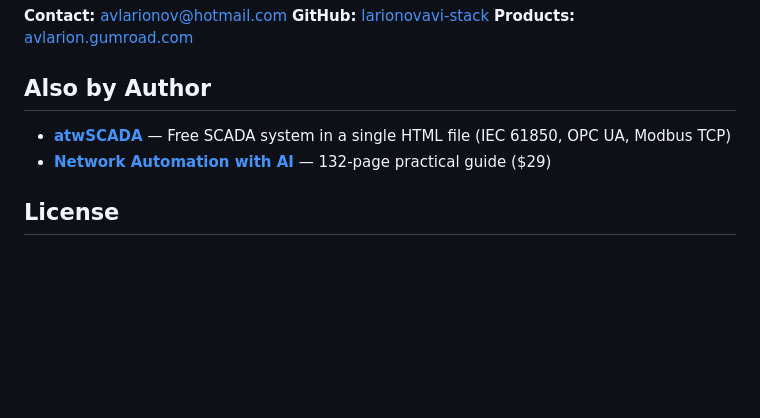
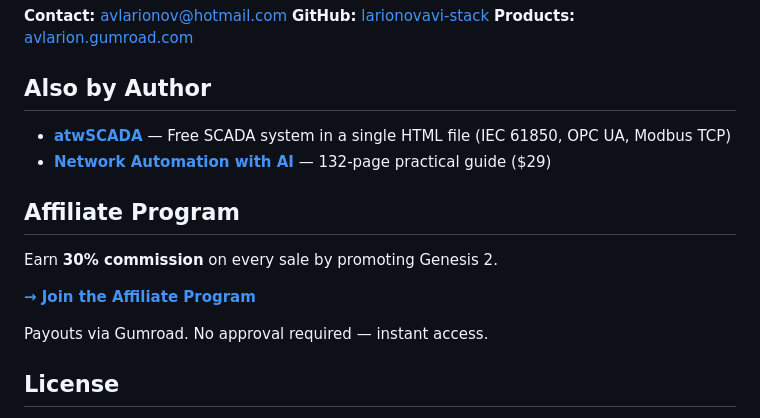
Before and after one commit to larionovavi-stack/genesis2-cascade-moe, a Markdown page: README.md, the part around the change. GitHub-like rendering; blank space fills up the shorter version.

Commit message:
Add affiliate program section

```diff
--- a/README.md
+++ b/README.md
@@ -253,6 +253,14 @@ genesis2-cascade-moe/
 - **[atwSCADA](https://github.com/larionovavi-stack/awtscada)** — Free SCADA system in a single HTML file (IEC 61850, OPC UA, Modbus TCP)
 - **[Network Automation with AI](https://github.com/larionovavi-stack/network-automation-ai-guide)** — 132-page practical guide ($29)
 
+## Affiliate Program
+
+Earn **30% commission** on every sale by promoting Genesis 2.
+
+**[→ Join the Affiliate Program](https://avlarion.gumroad.com/affiliates)**
+
+Payouts via Gumroad. No approval required — instant access.
+
 ## License
 
 This repository contains the documentation, architecture description, and demo materials. The full source code and trained model are available through [Gumroad](https://avlarion.gumroad.com).
```
